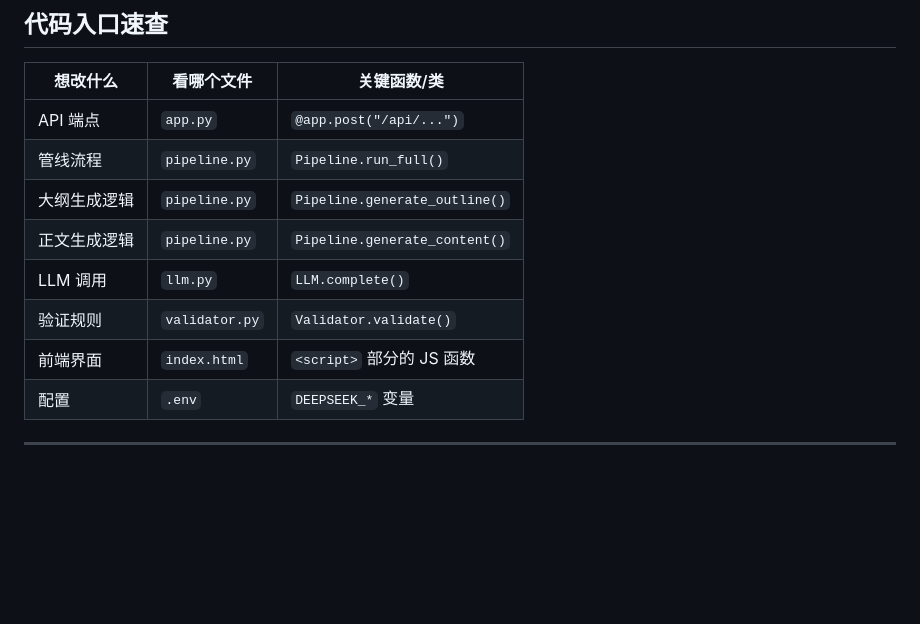
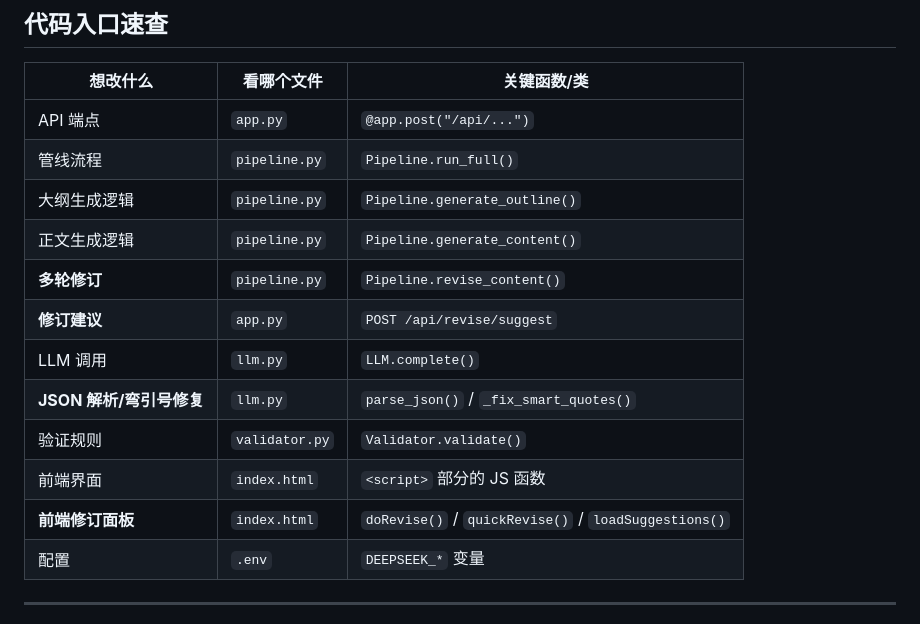
Before and after one commit to ZTNIAN/inkflow, a Markdown page: HANDOFF.md, the part around one of its changes. GitHub-like rendering; blank space fills up the shorter version.

```diff
--- a/HANDOFF.md
+++ b/HANDOFF.md
@@ -160,9 +198,13 @@ python3 app.py
 | 管线流程 | `pipeline.py` | `Pipeline.run_full()` |
 | 大纲生成逻辑 | `pipeline.py` | `Pipeline.generate_outline()` |
 | 正文生成逻辑 | `pipeline.py` | `Pipeline.generate_content()` |
+| **多轮修订** | `pipeline.py` | `Pipeline.revise_content()` |
+| **修订建议** | `app.py` | `POST /api/revise/suggest` |
 | LLM 调用 | `llm.py` | `LLM.complete()` |
+| **JSON 解析/弯引号修复** | `llm.py` | `parse_json()` / `_fix_smart_quotes()` |
 | 验证规则 | `validator.py` | `Validator.validate()` |
 | 前端界面 | `index.html` | `<script>` 部分的 JS 函数 |
+| **前端修订面板** | `index.html` | `doRevise()` / `quickRevise()` / `loadSuggestions()` |
 | 配置 | `.env` | `DEEPSEEK_*` 变量 |
 
 ---
```
Also changed, not shown: other parts of HANDOFF.md (+47 -9 lines).
